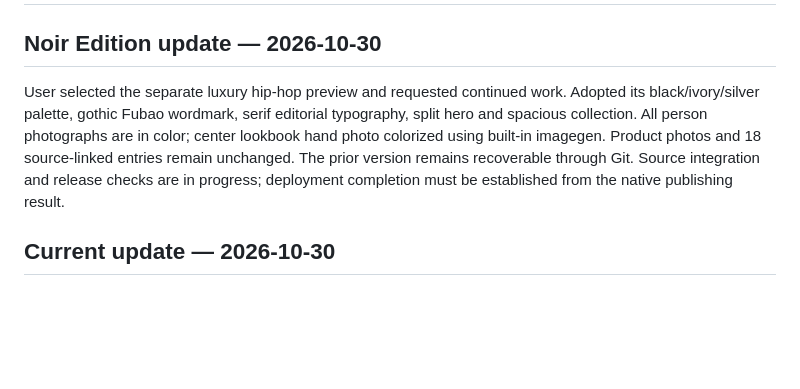
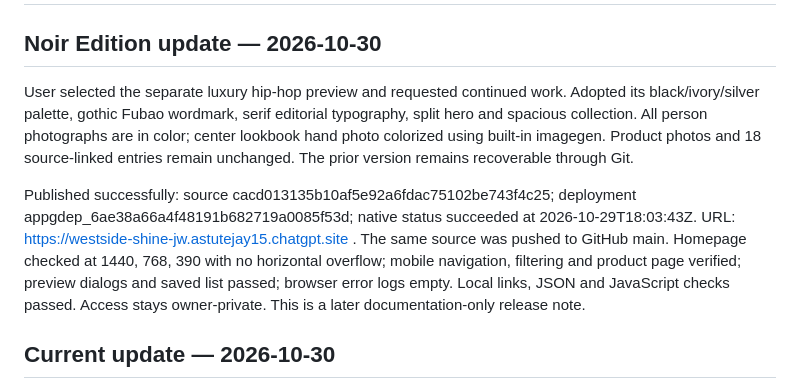
Before and after one commit to johnwu17635371470-ops/westside, a Markdown page: PROGRESS.md, the part around the change. Rendered like a GitHub page; blank space fills up the shorter version.

Commit message:
Record-Noir-release

```diff
--- a/PROGRESS.md
+++ b/PROGRESS.md
@@ -2,7 +2,9 @@
 
 ## Noir Edition update — 2026-10-30
 
-User selected the separate luxury hip-hop preview and requested continued work. Adopted its black/ivory/silver palette, gothic Fubao wordmark, serif editorial typography, split hero and spacious collection. All person photographs are in color; center lookbook hand photo colorized using built-in imagegen. Product photos and 18 source-linked entries remain unchanged. The prior version remains recoverable through Git. Source integration and release checks are in progress; deployment completion must be established from the native publishing result.
+User selected the separate luxury hip-hop preview and requested continued work. Adopted its black/ivory/silver palette, gothic Fubao wordmark, serif editorial typography, split hero and spacious collection. All person photographs are in color; center lookbook hand photo colorized using built-in imagegen. Product photos and 18 source-linked entries remain unchanged. The prior version remains recoverable through Git.
+
+Published successfully: source cacd013135b10af5e92a6fdac75102be743f4c25; deployment appgdep_6ae38a66a4f48191b682719a0085f53d; native status succeeded at 2026-10-29T18:03:43Z. URL: https://westside-shine-jw.astutejay15.chatgpt.site . The same source was pushed to GitHub main. Homepage checked at 1440, 768, 390 with no horizontal overflow; mobile navigation, filtering and product page verified; preview dialogs and saved list passed; browser error logs empty. Local links, JSON and JavaScript checks passed. Access stays owner-private. This is a later documentation-only release note.
 
 ## Current update — 2026-10-30
 
```
